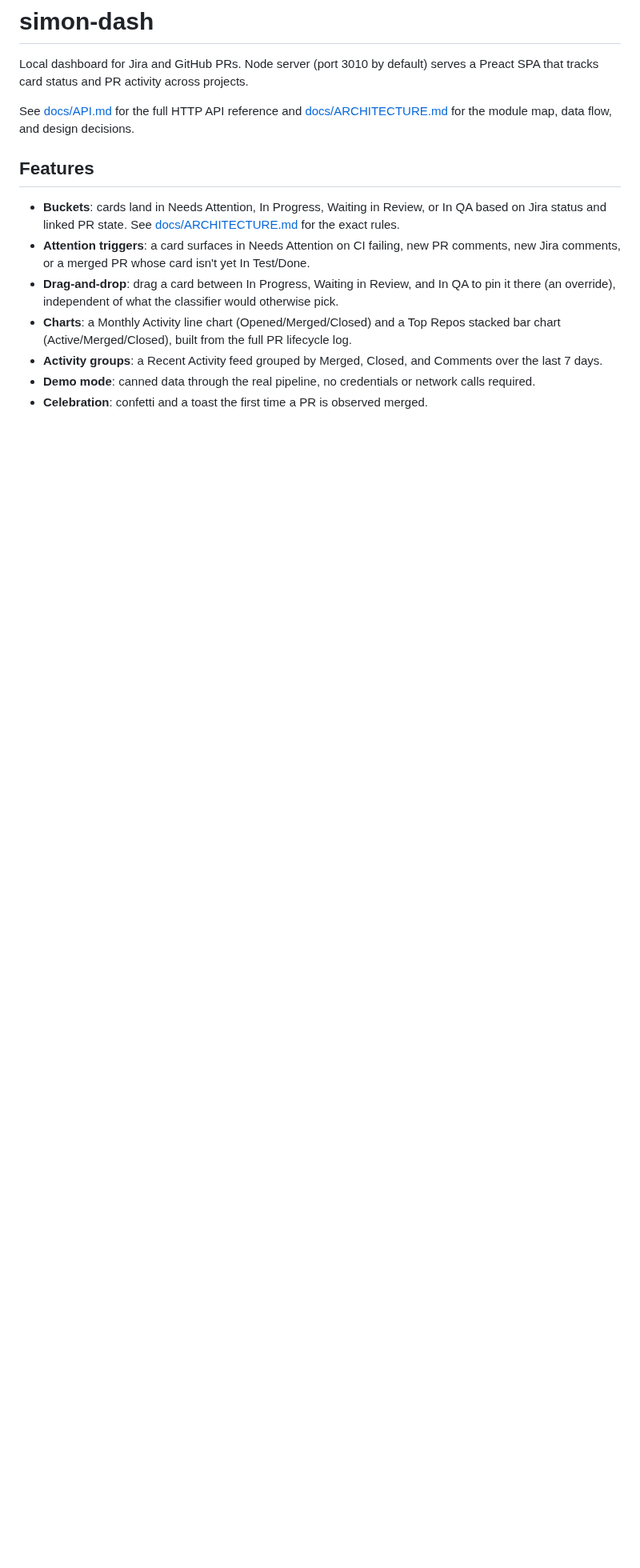
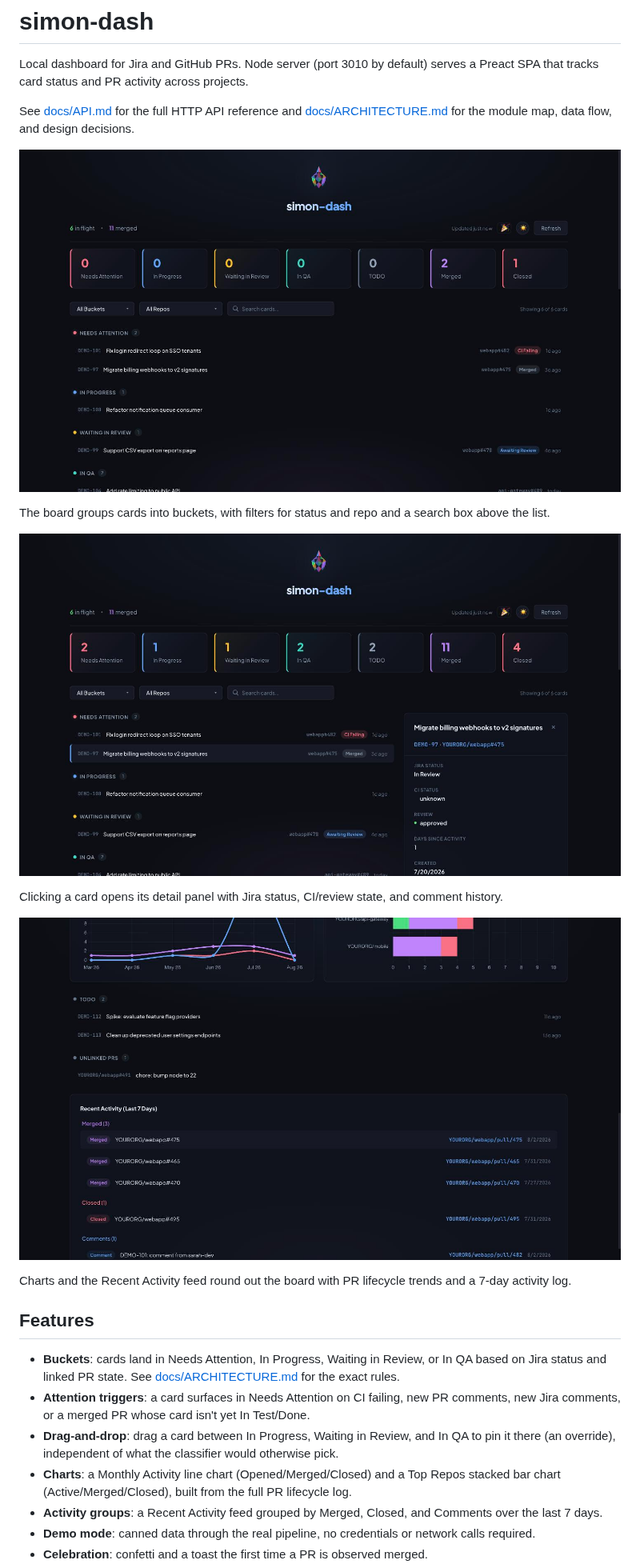
Before and after one commit to costajohnt/devhud, a Markdown page: README.md, the part around one of its changes. Shown at 80% size. Rendered like a GitHub page; pictures changed too: docs/images/board.jpg (added), docs/images/charts.jpg (added), docs/images/detail.jpg (added); blank space fills up the shorter version.

```diff
--- a/README.md
+++ b/README.md
@@ -3,6 +3,18 @@
 Local dashboard for Jira and GitHub PRs. Node server (port 3010 by default) serves a Preact SPA that tracks card status and PR activity across projects.
 
 See [docs/API.md](docs/API.md) for the full HTTP API reference and [docs/ARCHITECTURE.md](docs/ARCHITECTURE.md) for the module map, data flow, and design decisions.
+
+![Board view: cards grouped into Needs Attention, In Progress, Waiting in Review, and In QA, with stat cards for each bucket plus Merged and Closed totals.](docs/images/board.jpg)
+
+The board groups cards into buckets, with filters for status and repo and a search box above the list.
+
+![Detail panel: a selected card showing its Jira status, CI status, review state, days since activity, and creation date.](docs/images/detail.jpg)
+
+Clicking a card opens its detail panel with Jira status, CI/review state, and comment history.
+
+![Charts and activity: a monthly PR activity line chart, a top-repos stacked bar chart, and a Recent Activity feed grouped by Merged, Closed, and Comments.](docs/images/charts.jpg)
+
+Charts and the Recent Activity feed round out the board with PR lifecycle trends and a 7-day activity log.
 
 ## Features
 
```
Also changed, not shown: other parts of README.md (+15 -15 lines).
